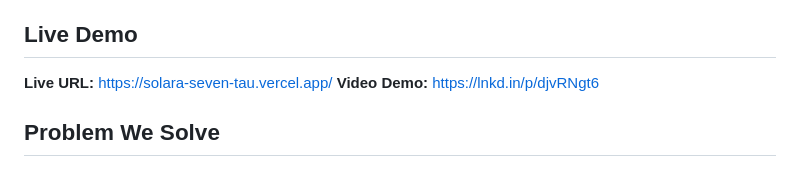
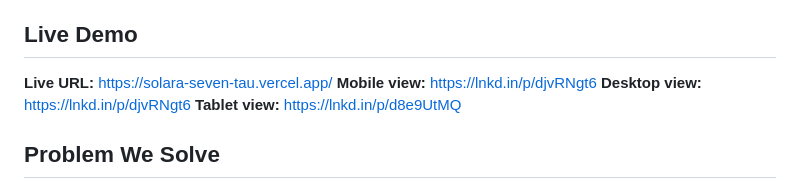
Before and after one commit to Hefza-Munsha55/solara, a Markdown page: README.md, the part around the change. Rendered like a GitHub page.

Commit message:
Revise README with enhanced project information
Updated project details, added mobile and desktop view links, and improved clarity on the problem and solution sections.

```diff
--- a/README.md
+++ b/README.md
@@ -10,7 +10,9 @@
 ## Live Demo
 
 **Live URL:** [https://solara-seven-tau.vercel.app/](https://solara-seven-tau.vercel.app/)
-**Video Demo:** https://lnkd.in/p/djvRNgt6
+**Mobile view:** https://lnkd.in/p/djvRNgt6
+**Desktop view:** https://lnkd.in/p/djvRNgt6
+**Tablet view:** https://lnkd.in/p/d8e9UtMQ
 
 ## Problem We Solve
 
```
